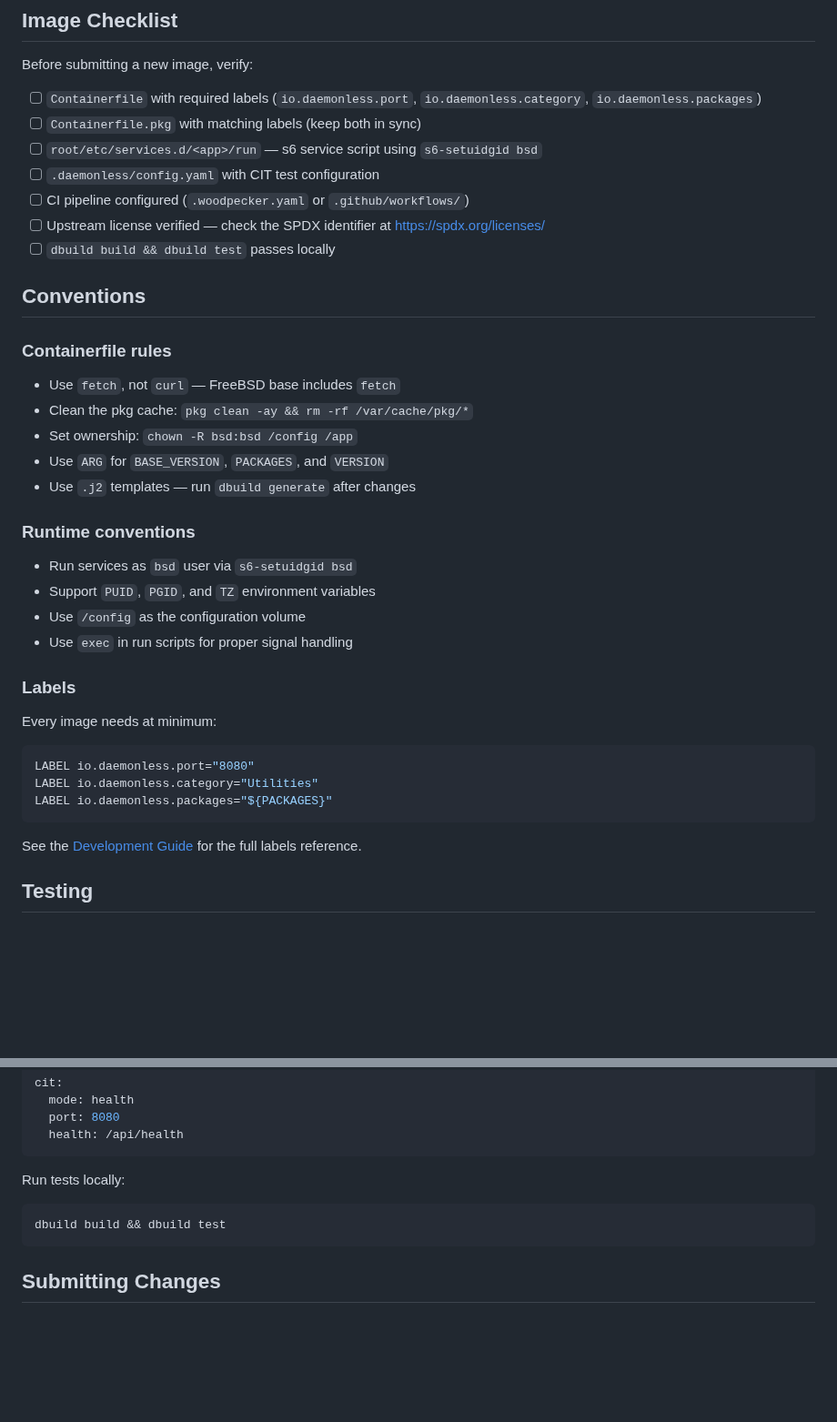
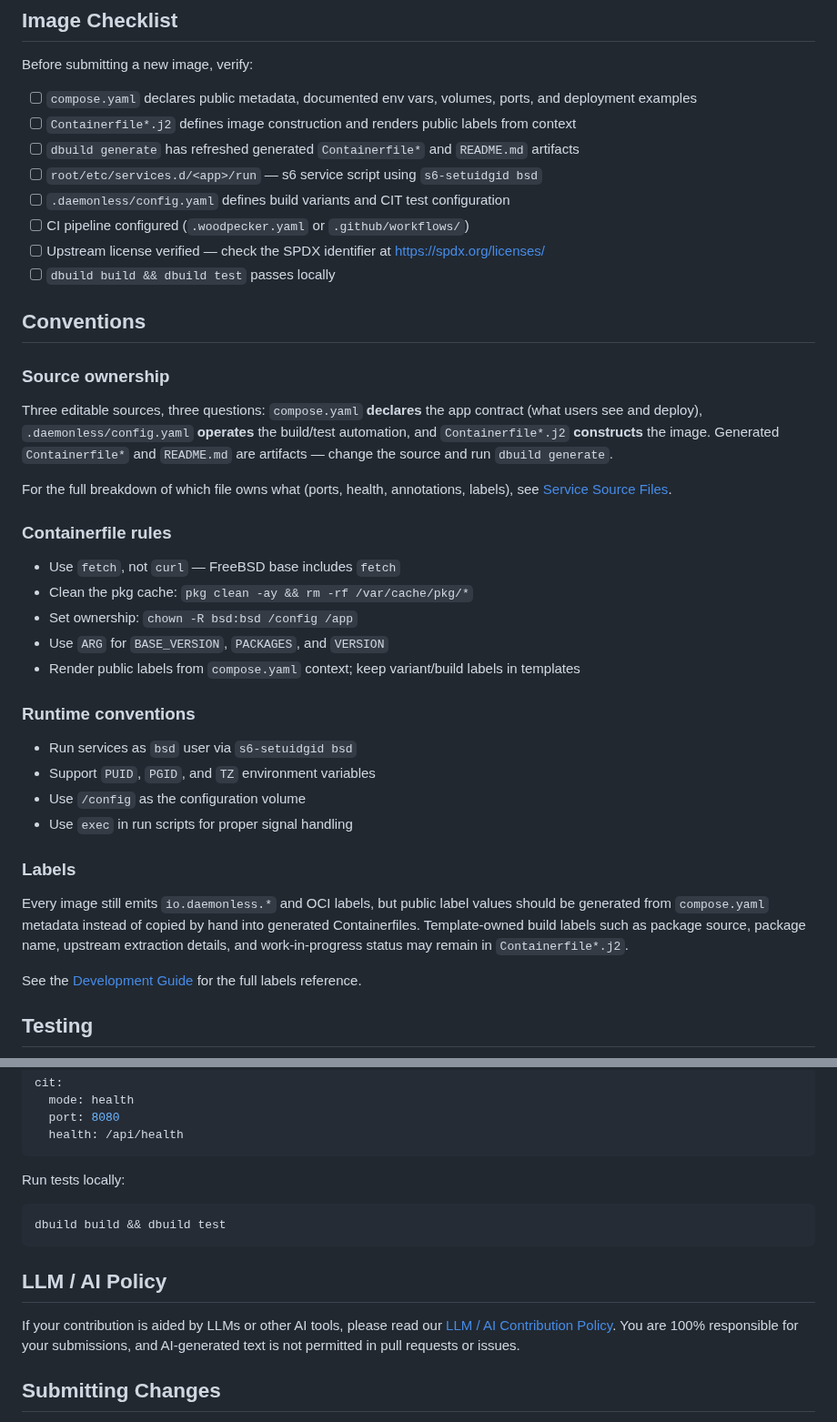
Before and after one commit to daemonless/daemonless, a Markdown page: CONTRIBUTING.md, 2 parts joined by grey strips. Shown at 91% size. GitHub-like rendering; blank space fills up the shorter version.

````diff
--- a/CONTRIBUTING.md
+++ b/CONTRIBUTING.md
@@ -134,15 +134,27 @@ podman run -d --name myapp \
 
 Before submitting a new image, verify:
 
-- [ ] `Containerfile` with required labels (`io.daemonless.port`, `io.daemonless.category`, `io.daemonless.packages`)
-- [ ] `Containerfile.pkg` with matching labels (keep both in sync)
+- [ ] `compose.yaml` declares public metadata, documented env vars, volumes, ports, and deployment examples
+- [ ] `Containerfile*.j2` defines image construction and renders public labels from context
+- [ ] `dbuild generate` has refreshed generated `Containerfile*` and `README.md` artifacts
 - [ ] `root/etc/services.d/<app>/run` — s6 service script using `s6-setuidgid bsd`
-- [ ] `.daemonless/config.yaml` with CIT test configuration
+- [ ] `.daemonless/config.yaml` defines build variants and CIT test configuration
 - [ ] CI pipeline configured (`.woodpecker.yaml` or `.github/workflows/`)
 - [ ] Upstream license verified — check the SPDX identifier at https://spdx.org/licenses/
 - [ ] `dbuild build && dbuild test` passes locally
 
 ## Conventions
+
+### Source ownership
+
+Three editable sources, three questions: `compose.yaml` **declares** the app
+contract (what users see and deploy), `.daemonless/config.yaml` **operates** the
+build/test automation, and `Containerfile*.j2` **constructs** the image.
+Generated `Containerfile*` and `README.md` are artifacts — change the source and
+run `dbuild generate`.
+
+For the full breakdown of which file owns what (ports, health, annotations,
+labels), see [Service Source Files](https://daemonless.io/guides/service-anatomy/).
 
 ### Containerfile rules
 
@@ -150,7 +162,7 @@ Before submitting a new image, verify:
 - Clean the pkg cache: `pkg clean -ay && rm -rf /var/cache/pkg/*`
 - Set ownership: `chown -R bsd:bsd /config /app`
 - Use `ARG` for `BASE_VERSION`, `PACKAGES`, and `VERSION`
-- Use `.j2` templates — run `dbuild generate` after changes
+- Render public labels from `compose.yaml` context; keep variant/build labels in templates
 
 ### Runtime conventions
 
@@ -161,13 +173,7 @@ Before submitting a new image, verify:
 
 ### Labels
 
-Every image needs at minimum:
-
-```dockerfile
-LABEL io.daemonless.port="8080"
-LABEL io.daemonless.category="Utilities"
-LABEL io.daemonless.packages="${PACKAGES}"
-```
+Every image still emits `io.daemonless.*` and OCI labels, but public label values should be generated from `compose.yaml` metadata instead of copied by hand into generated Containerfiles. Template-owned build labels such as package source, package name, upstream extraction details, and work-in-progress status may remain in `Containerfile*.j2`.
 
 See the [Development Guide](https://daemonless.io/guides/development/) for the full labels reference.
 
@@ -197,6 +203,10 @@ Run tests locally:
 dbuild build && dbuild test
 ```
 
+## LLM / AI Policy
+
+If your contribution is aided by LLMs or other AI tools, please read our [LLM / AI Contribution Policy](LLM_POLICY.md). You are 100% responsible for your submissions, and AI-generated text is not permitted in pull requests or issues.
+
 ## Submitting Changes
 
 1. **Fork** the image repo on GitHub
````
Also changed, not shown: LLM_POLICY.md (added, +26 -0 lines).
